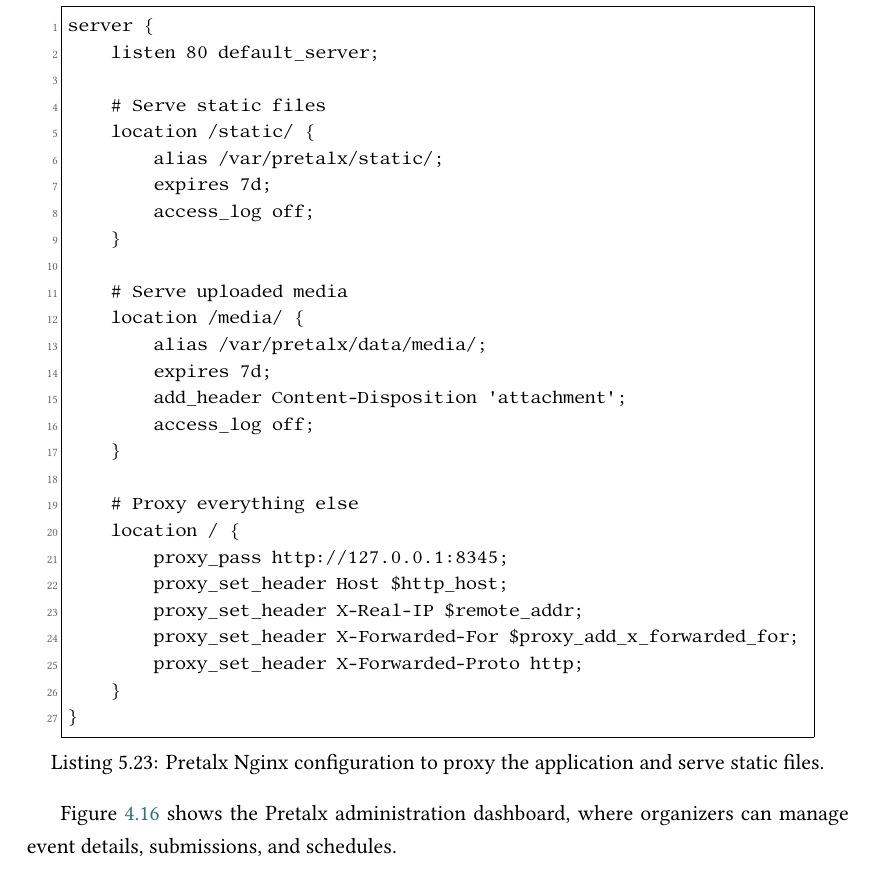
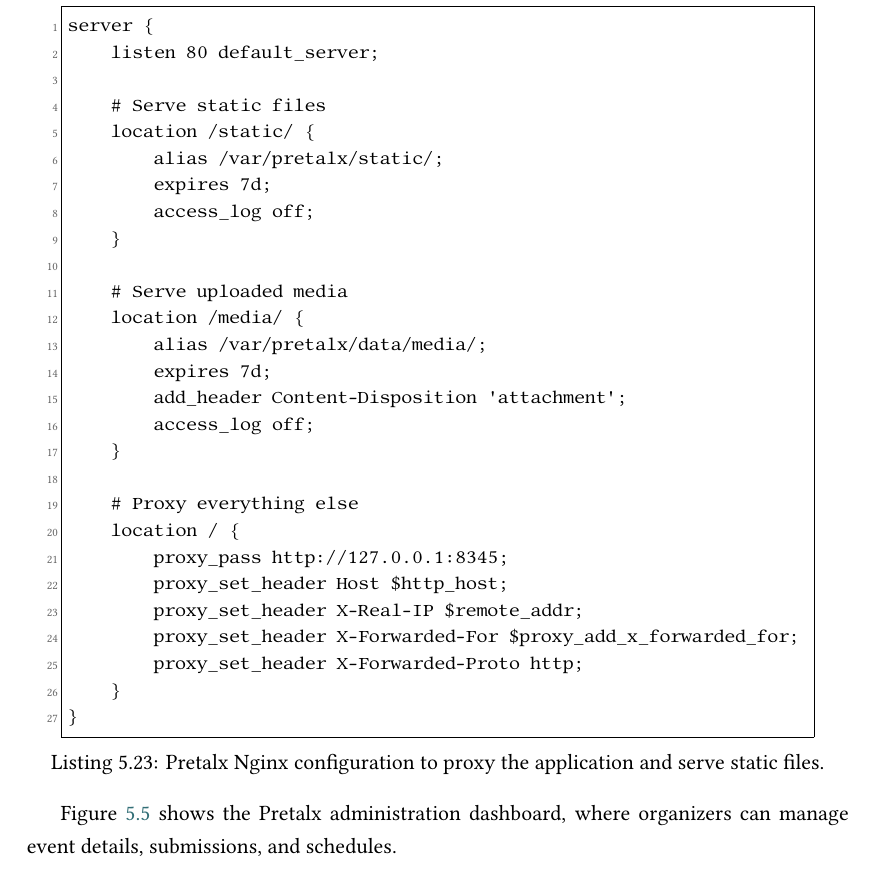
Before and after one commit to jorgeteixe/thesis, a LaTeX thesis (memoria_tfg.tex, which reads contido/implementation.tex): part of page 71 of 81, cut so that both start at the same text. Compiled offline with XeLaTeX.

Commit message:
fix: wrong figure ref

```diff
--- a/contido/implementation.tex
+++ b/contido/implementation.tex
@@ -594,7 +594,7 @@
 }
 \end{lstlisting}
 
-Figure~\ref{fig:pretalx-ui} shows the Pretalx administration dashboard, where organizers can manage event details, submissions, and schedules.
+Figure~\ref{fig:pretalx-admin} shows the Pretalx administration dashboard, where organizers can manage event details, submissions, and schedules.
 
 \begin{figure}[H]
 	\centering
```
